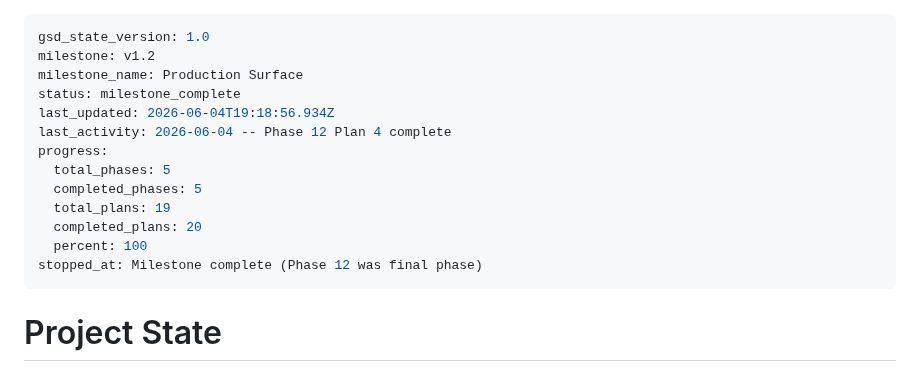
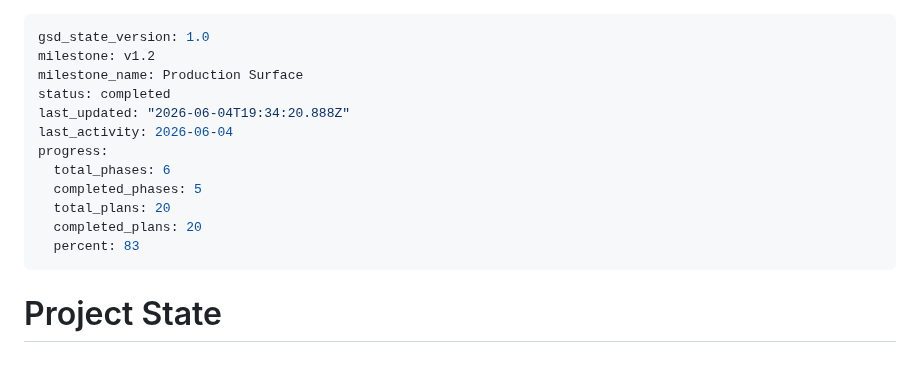
Before and after one commit to szTheory/oarlock, a Markdown page: .planning/STATE.md, the part around the change. GitHub-like rendering.

```diff
--- a/.planning/STATE.md
+++ b/.planning/STATE.md
@@ -2,16 +2,15 @@
 gsd_state_version: 1.0
 milestone: v1.2
 milestone_name: Production Surface
-status: milestone_complete
-last_updated: 2026-06-04T19:18:56.934Z
-last_activity: 2026-06-04 -- Phase 12 Plan 4 complete
+status: completed
+last_updated: "2026-06-04T19:34:20.888Z"
+last_activity: 2026-06-04
 progress:
-  total_phases: 5
+  total_phases: 6
   completed_phases: 5
-  total_plans: 19
+  total_plans: 20
   completed_plans: 20
-  percent: 100
-stopped_at: Milestone complete (Phase 12 was final phase)
+  percent: 83
 ---
 
 # Project State
```
